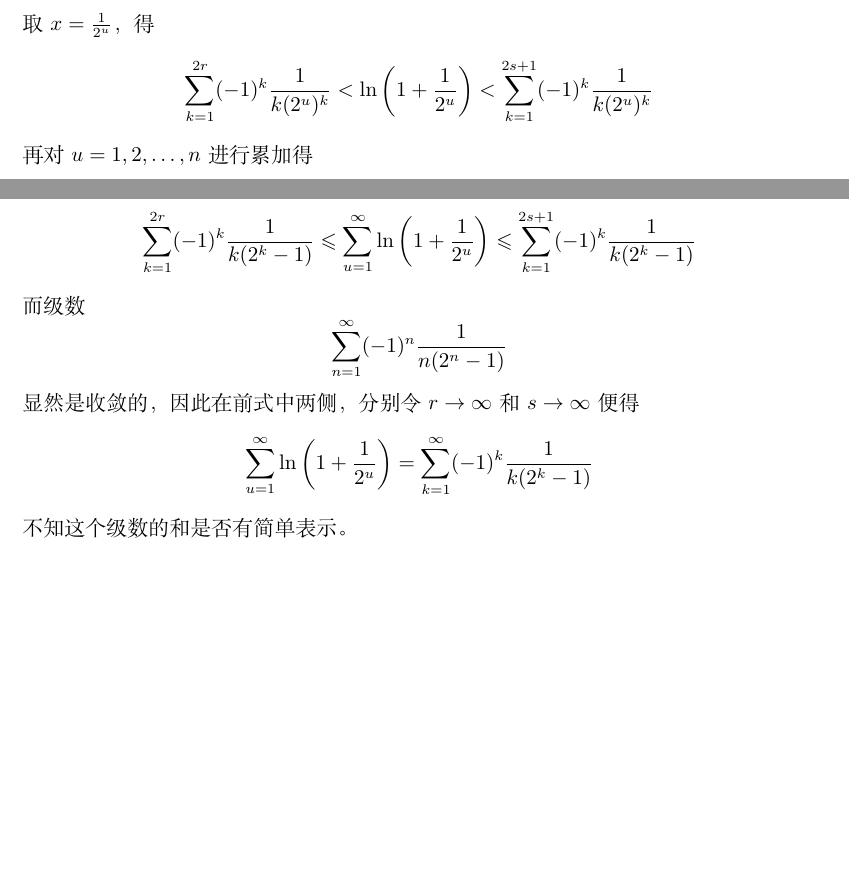
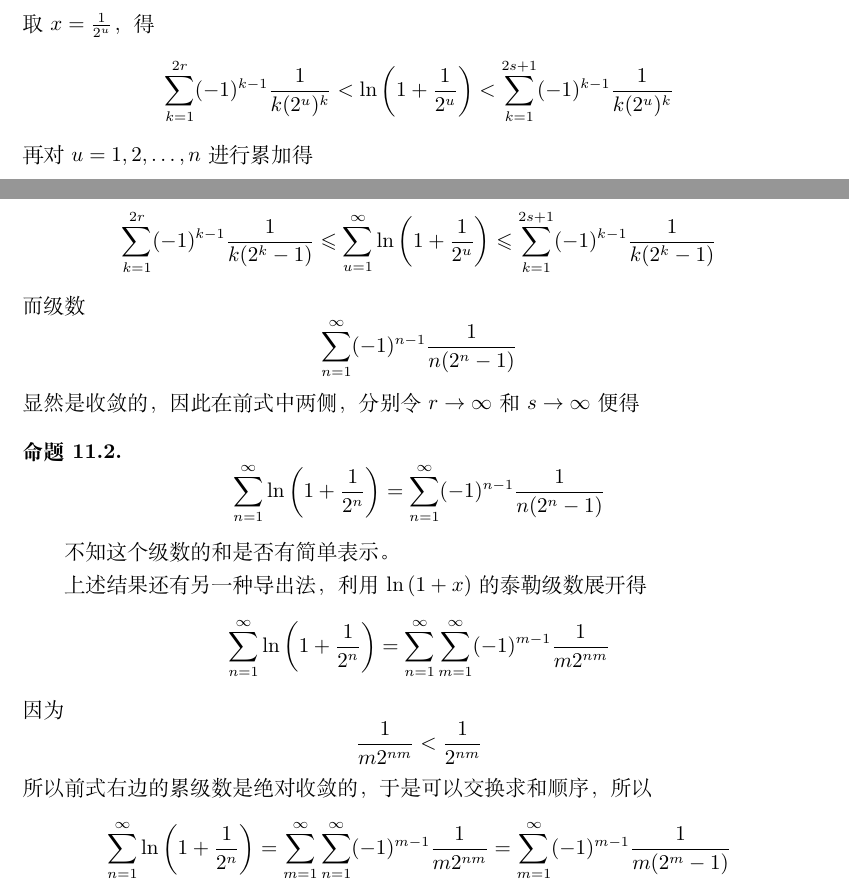
Before and after one commit to zhcosin/gaokao-math-questions, a LaTeX document (2017/2017.tex): two parts of page 8 of 8, joined at a grey line, cut so that both start at the same text, the shorter picture padded with empty space. Compiled offline with XeLaTeX.

Commit message:
Add another proof.

```diff
--- a/2017/2017.tex
+++ b/2017/2017.tex
@@ -261,7 +261,7 @@
 于是得如下逼近式(式中$r$和$s$是任意两个正整数)
 \[ T_{2r}(x) < \ln{(1+x)} < T_{2s+1}(x) \]
 取$x=\frac{1}{2^u}$，得
-\[ \sum_{k=1}^{2r} (-1)^k \frac{1}{k(2^u)^k} < \ln{\left( 1+\frac{1}{2^u} \right) < \sum_{k=1}^{2s+1} (-1)^k \frac{1}{k(2^u)^k}} \]
+\[ \sum_{k=1}^{2r} (-1)^{k-1} \frac{1}{k(2^u)^k} < \ln{\left( 1+\frac{1}{2^u} \right) < \sum_{k=1}^{2s+1} (-1)^{k-1} \frac{1}{k(2^u)^k}} \]
 再对$u=1,2,\ldots,n$进行累加得
-\[ \sum_{u=1}^n \sum_{k=1}^{2r} (-1)^k \frac{1}{k(2^u)^k} < \sum_{u=1}^n \ln{\left( 1+\frac{1}{2^u} \right) < \sum_{u=1}^{n} \sum_{k=1}^{2s+1} (-1)^k \frac{1}{k(2^u)^k}} \]
+\[ \sum_{u=1}^n \sum_{k=1}^{2r} (-1)^{k-1} \frac{1}{k(2^u)^k} < \sum_{u=1}^n \ln{\left( 1+\frac{1}{2^u} \right) < \sum_{u=1}^{n} \sum_{k=1}^{2s+1} (-1)^{k-1} \frac{1}{k(2^u)^k}} \]
 两边的二重求和交换求和顺序，得
@@ -271,10 +271,19 @@
 令$n\to\infty$取极限，得
-\[ \sum_{k=1}^{2r} (-1)^k \frac{1}{k(2^k-1)} \leqslant \sum_{u=1}^{\infty} \ln{\left( 1+\frac{1}{2^u} \right)} \leqslant \sum_{k=1}^{2s+1} (-1)^k \frac{1}{k(2^k-1)} \]
+\[ \sum_{k=1}^{2r} (-1)^{k-1} \frac{1}{k(2^k-1)} \leqslant \sum_{u=1}^{\infty} \ln{\left( 1+\frac{1}{2^u} \right)} \leqslant \sum_{k=1}^{2s+1} (-1)^{k-1} \frac{1}{k(2^k-1)} \]
 而级数
-\[ \sum_{n=1}^{\infty} (-1)^n \frac{1}{n(2^n-1)} \]
+\[ \sum_{n=1}^{\infty} (-1)^{n-1} \frac{1}{n(2^n-1)} \]
 显然是收敛的，因此在前式中两侧，分别令$r \to \infty$和$s \to \infty$便得
-\[ \sum_{u=1}^{\infty} \ln{\left( 1+\frac{1}{2^u} \right)} = \sum_{k=1}^{\infty} (-1)^k \frac{1}{k(2^k-1)} \]
+\begin{statement}
+\[ \sum_{n=1}^{\infty} \ln{\left( 1+\frac{1}{2^n} \right)} = \sum_{n=1}^{\infty} (-1)^{n-1} \frac{1}{n(2^n-1)} \]
+\end{statement}
 不知这个级数的和是否有简单表示。
+
+上述结果还有另一种导出法，利用$\ln{(1+x)}$的泰勒级数展开得
+\[ \sum_{n=1}^{\infty} \ln{\left( 1+\frac{1}{2^n} \right)} = \sum_{n=1}^{\infty} \sum_{m=1}^{\infty} (-1)^{m-1} \frac{1}{m2^{nm}} \]
+因为
+\[ \frac{1}{m2^{nm}} < \frac{1}{2^{nm}} \]
+所以前式右边的累级数是绝对收敛的，于是可以交换求和顺序，所以
+\[ \sum_{n=1}^{\infty} \ln{\left( 1+\frac{1}{2^n} \right)} =  \sum_{m=1}^{\infty} \sum_{n=1}^{\infty}(-1)^{m-1} \frac{1}{m2^{nm}} = \sum_{m=1}^{\infty} (-1)^{m-1}\frac{1}{m(2^m-1)} \]
 
 \end{document}
 
```
Also changed, not shown: 2017/2017.tex (4 more changed lines).
